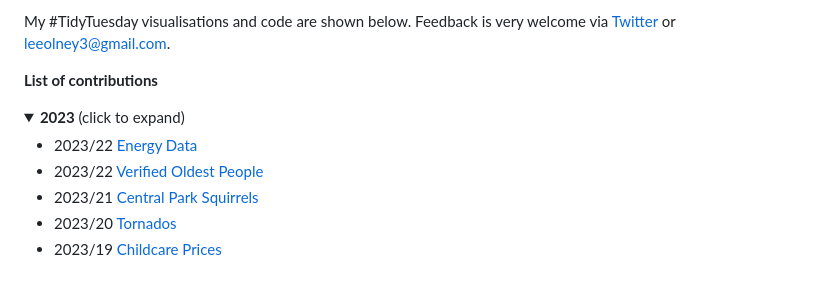
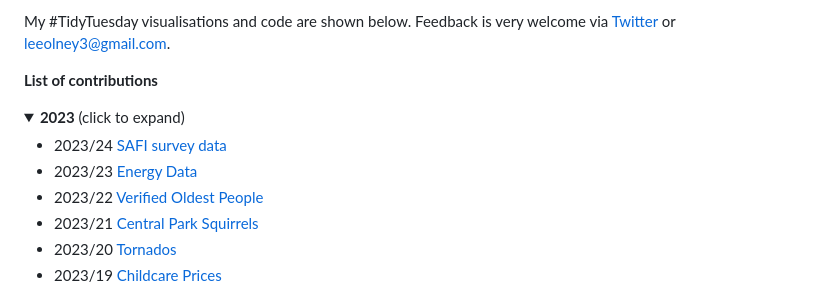
Before and after one commit to leeolney3/TidyTuesday, a Markdown page: README.md, the part around the change. Drawn GitHub-style; folded sections open.

```diff
--- a/README.md
+++ b/README.md
@@ -10,7 +10,8 @@ My #TidyTuesday visualisations and code are shown below. Feedback is very welcom
   <summary><b>2023</b> (click to expand)</summary>
 
 <!-- toc -->
-* 2023/22 [Energy Data](https://github.com/leeolney3/TidyTuesday/tree/main/2023/week_23)
+* 2023/24 [SAFI survey data](https://github.com/leeolney3/TidyTuesday/tree/main/2023/week_24)
+* 2023/23 [Energy Data](https://github.com/leeolney3/TidyTuesday/tree/main/2023/week_23)
 * 2023/22 [Verified Oldest People](https://github.com/leeolney3/TidyTuesday/tree/main/2023/week_22)
 * 2023/21 [Central Park Squirrels](https://github.com/leeolney3/TidyTuesday/tree/main/2023/week_21)
 * 2023/20 [Tornados](https://github.com/leeolney3/TidyTuesday/tree/main/2023/week_20)
```
